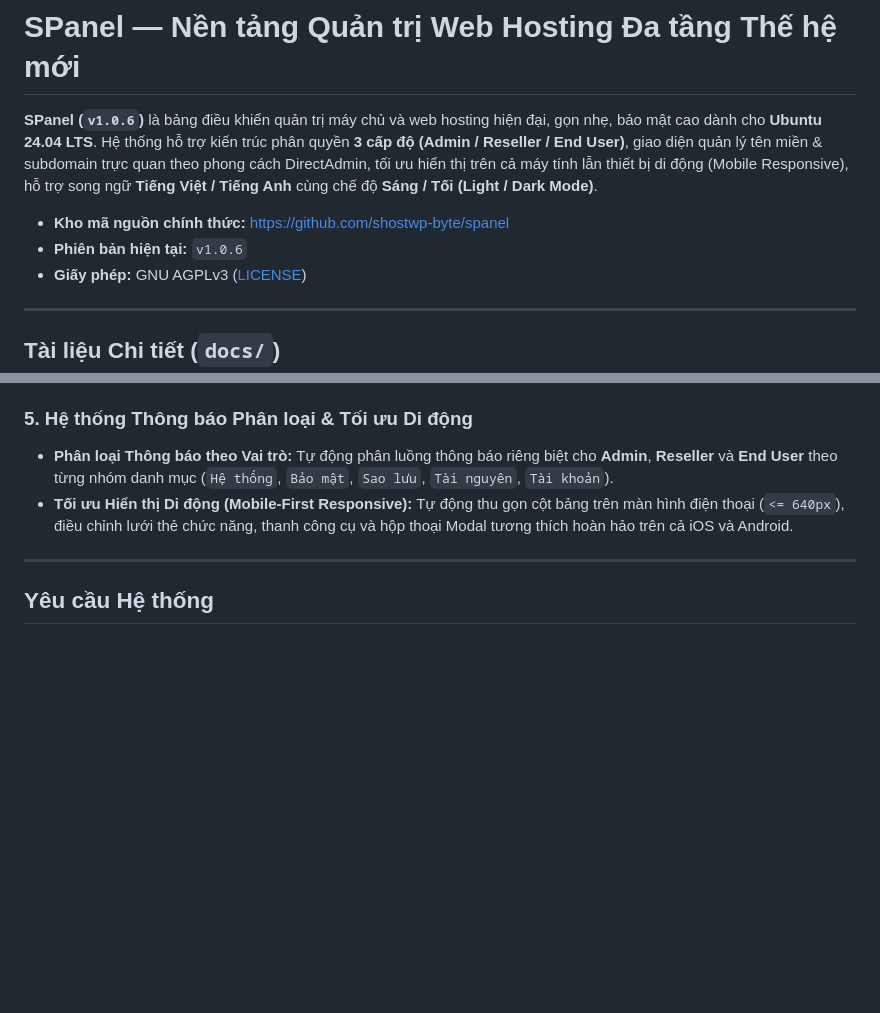
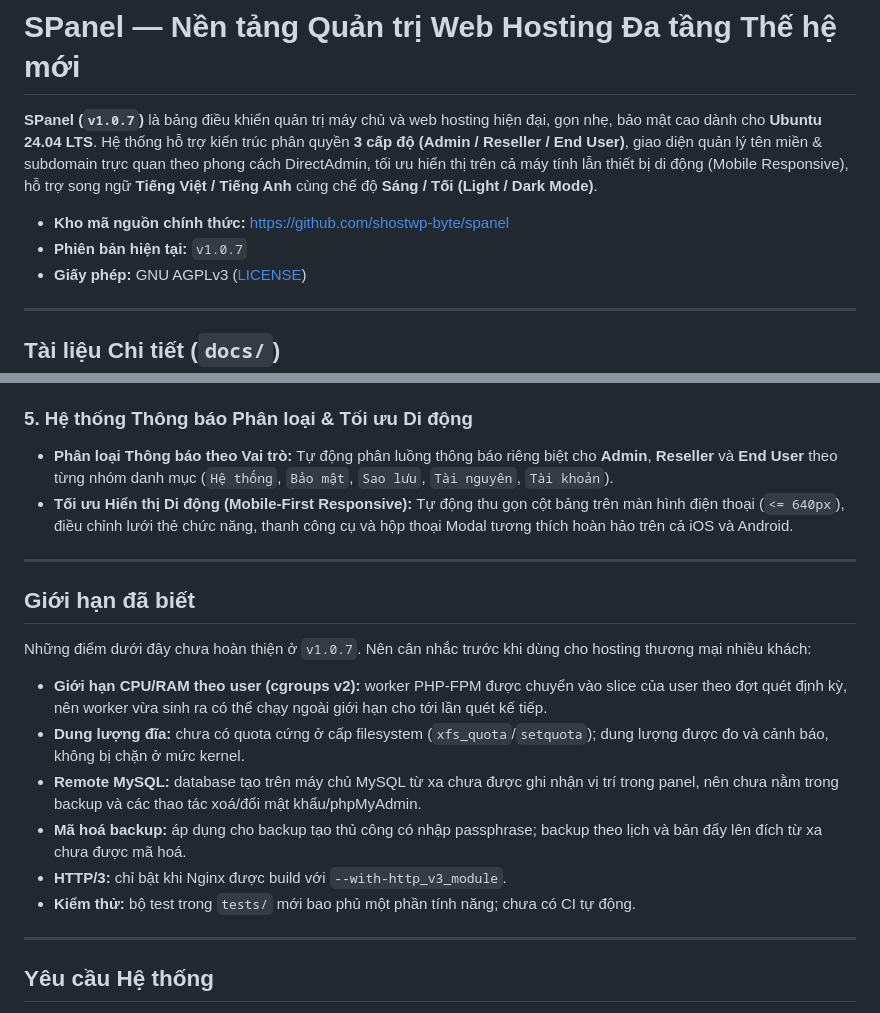
Before and after one commit to shostwp-byte/spanel, a Markdown page: README.md, 2 parts joined by grey strips. Drawn GitHub-style; blank space fills up the shorter version.

Commit message:
docs(readme): match VERSION and list known limitations
README still said v1.0.6 while VERSION is 1.0.7. Also add a "Giới hạn đã
biết" section listing what is not finished yet (per-user cgroup coverage of
new PHP-FPM workers, no filesystem quota, Remote MySQL databases outside
backup, scheduled backups not encrypted, HTTP/3 depends on the Nginx build,
partial test coverage and no CI), so operators can judge fitness for
multi-tenant hosting before deploying.

```diff
--- a/README.md
+++ b/README.md
@@ -1,9 +1,9 @@
 # SPanel — Nền tảng Quản trị Web Hosting Đa tầng Thế hệ mới
 
-**SPanel (`v1.0.6`)** là bảng điều khiển quản trị máy chủ và web hosting hiện đại, gọn nhẹ, bảo mật cao dành cho **Ubuntu 24.04 LTS**. Hệ thống hỗ trợ kiến trúc phân quyền **3 cấp độ (Admin / Reseller / End User)**, giao diện quản lý tên miền & subdomain trực quan theo phong cách DirectAdmin, tối ưu hiển thị trên cả máy tính lẫn thiết bị di động (Mobile Responsive), hỗ trợ song ngữ **Tiếng Việt / Tiếng Anh** cùng chế độ **Sáng / Tối (Light / Dark Mode)**.
+**SPanel (`v1.0.7`)** là bảng điều khiển quản trị máy chủ và web hosting hiện đại, gọn nhẹ, bảo mật cao dành cho **Ubuntu 24.04 LTS**. Hệ thống hỗ trợ kiến trúc phân quyền **3 cấp độ (Admin / Reseller / End User)**, giao diện quản lý tên miền & subdomain trực quan theo phong cách DirectAdmin, tối ưu hiển thị trên cả máy tính lẫn thiết bị di động (Mobile Responsive), hỗ trợ song ngữ **Tiếng Việt / Tiếng Anh** cùng chế độ **Sáng / Tối (Light / Dark Mode)**.
 
 - **Kho mã nguồn chính thức:** [https://github.com/shostwp-byte/spanel](https://github.com/shostwp-byte/spanel)
-- **Phiên bản hiện tại:** `v1.0.6`
+- **Phiên bản hiện tại:** `v1.0.7`
 - **Giấy phép:** GNU AGPLv3 ([LICENSE](LICENSE))
 
 ---
@@ -48,6 +48,19 @@ Toàn bộ tài liệu kỹ thuật, hướng dẫn cài đặt, vận hành và
 ### 5. Hệ thống Thông báo Phân loại & Tối ưu Di động
 - **Phân loại Thông báo theo Vai trò:** Tự động phân luồng thông báo riêng biệt cho **Admin**, **Reseller** và **End User** theo từng nhóm danh mục (`Hệ thống`, `Bảo mật`, `Sao lưu`, `Tài nguyên`, `Tài khoản`).
 - **Tối ưu Hiển thị Di động (Mobile-First Responsive):** Tự động thu gọn cột bảng trên màn hình điện thoại (`<= 640px`), điều chỉnh lưới thẻ chức năng, thanh công cụ và hộp thoại Modal tương thích hoàn hảo trên cả iOS và Android.
+
+---
+
+## Giới hạn đã biết
+
+Những điểm dưới đây chưa hoàn thiện ở `v1.0.7`. Nên cân nhắc trước khi dùng cho hosting thương mại nhiều khách:
+
+- **Giới hạn CPU/RAM theo user (cgroups v2):** worker PHP-FPM được chuyển vào slice của user theo đợt quét định kỳ, nên worker vừa sinh ra có thể chạy ngoài giới hạn cho tới lần quét kế tiếp.
+- **Dung lượng đĩa:** chưa có quota cứng ở cấp filesystem (`xfs_quota`/`setquota`); dung lượng được đo và cảnh báo, không bị chặn ở mức kernel.
+- **Remote MySQL:** database tạo trên máy chủ MySQL từ xa chưa được ghi nhận vị trí trong panel, nên chưa nằm trong backup và các thao tác xoá/đổi mật khẩu/phpMyAdmin.
+- **Mã hoá backup:** áp dụng cho backup tạo thủ công có nhập passphrase; backup theo lịch và bản đẩy lên đích từ xa chưa được mã hoá.
+- **HTTP/3:** chỉ bật khi Nginx được build với `--with-http_v3_module`.
+- **Kiểm thử:** bộ test trong `tests/` mới bao phủ một phần tính năng; chưa có CI tự động.
 
 ---
 
```
